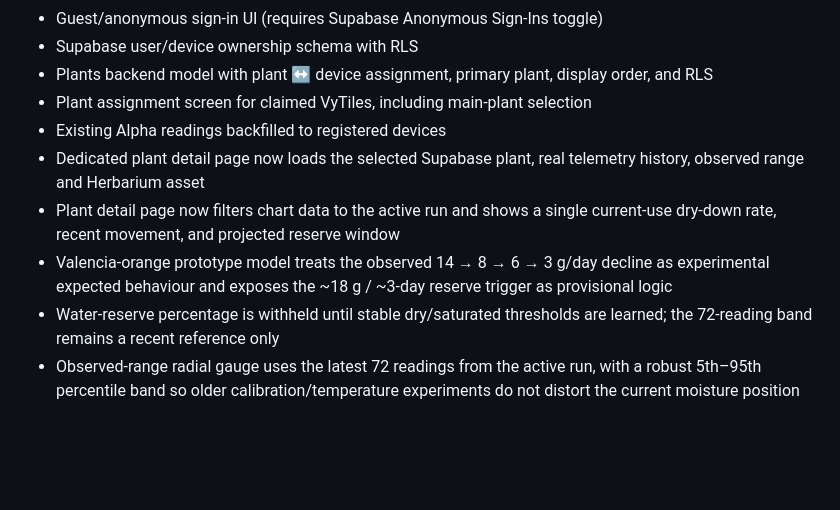
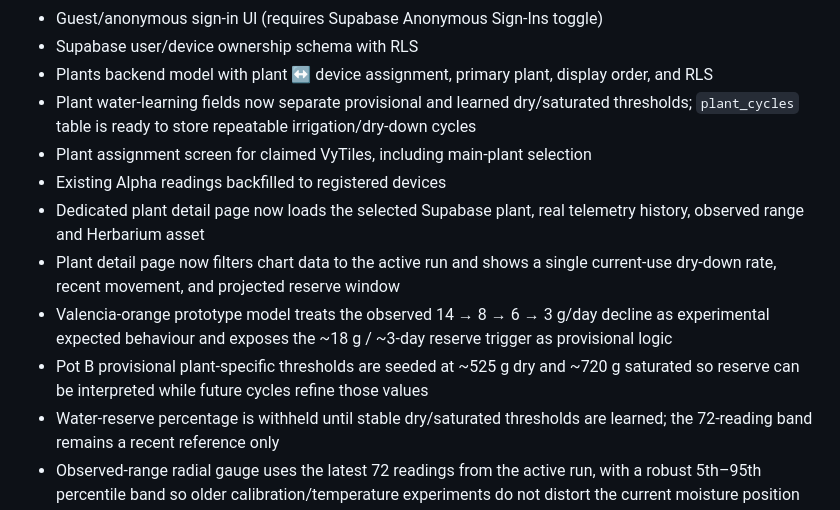
Before and after one commit to Sykerbos/sykerbos-site, a Markdown page: STATUS.md, the part around the change. Rendered like a GitHub page; blank space fills up the shorter version.

Commit message:
Track plant cycle learning foundation

```diff
--- a/STATUS.md
+++ b/STATUS.md
@@ -65,11 +65,13 @@ This file is the working implementation map for the current prototype. It distin
 - Guest/anonymous sign-in UI (requires Supabase Anonymous Sign-Ins toggle)
 - Supabase user/device ownership schema with RLS
 - Plants backend model with plant ↔ device assignment, primary plant, display order, and RLS
+- Plant water-learning fields now separate provisional and learned dry/saturated thresholds; `plant_cycles` table is ready to store repeatable irrigation/dry-down cycles
 - Plant assignment screen for claimed VyTiles, including main-plant selection
 - Existing Alpha readings backfilled to registered devices
 - Dedicated plant detail page now loads the selected Supabase plant, real telemetry history, observed range and Herbarium asset
 - Plant detail page now filters chart data to the active run and shows a single current-use dry-down rate, recent movement, and projected reserve window
 - Valencia-orange prototype model treats the observed 14 → 8 → 6 → 3 g/day decline as experimental expected behaviour and exposes the ~18 g / ~3-day reserve trigger as provisional logic
+- Pot B provisional plant-specific thresholds are seeded at ~525 g dry and ~720 g saturated so reserve can be interpreted while future cycles refine those values
 - Water-reserve percentage is withheld until stable dry/saturated thresholds are learned; the 72-reading band remains a recent reference only
 - Observed-range radial gauge uses the latest 72 readings from the active run, with a robust 5th–95th percentile band so older calibration/temperature experiments do not distort the current moisture position
 - Radial moisture scale now communicates dry→ideal→wet with orange/yellow→green→dark blue plus a current-position marker
```
